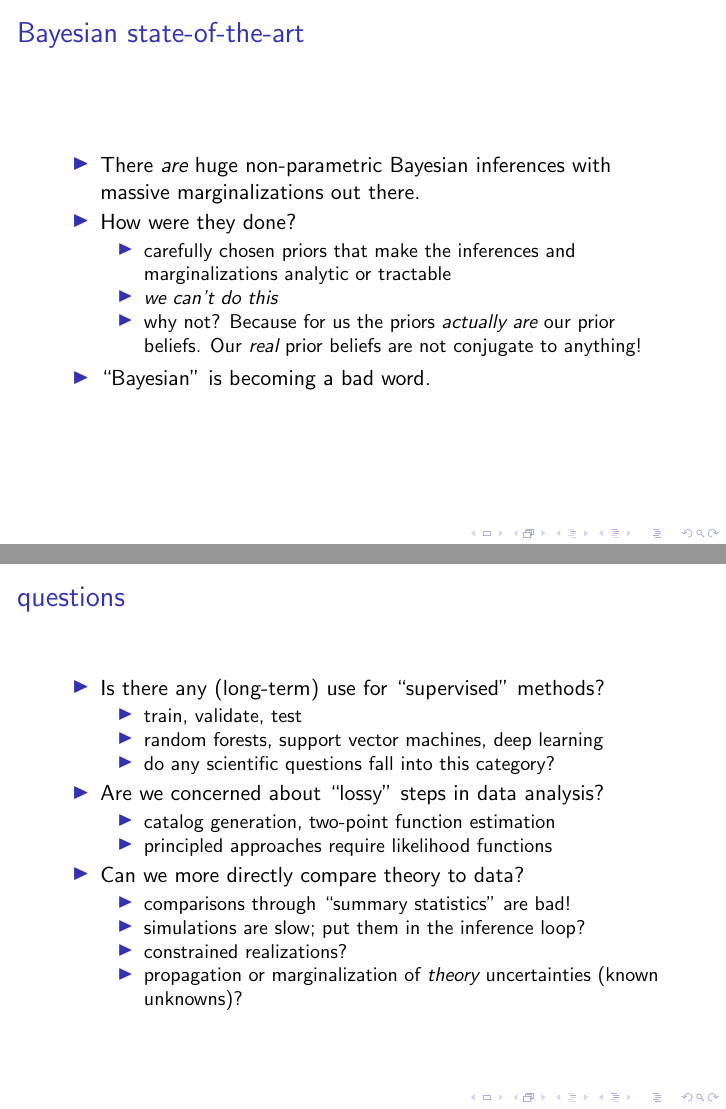
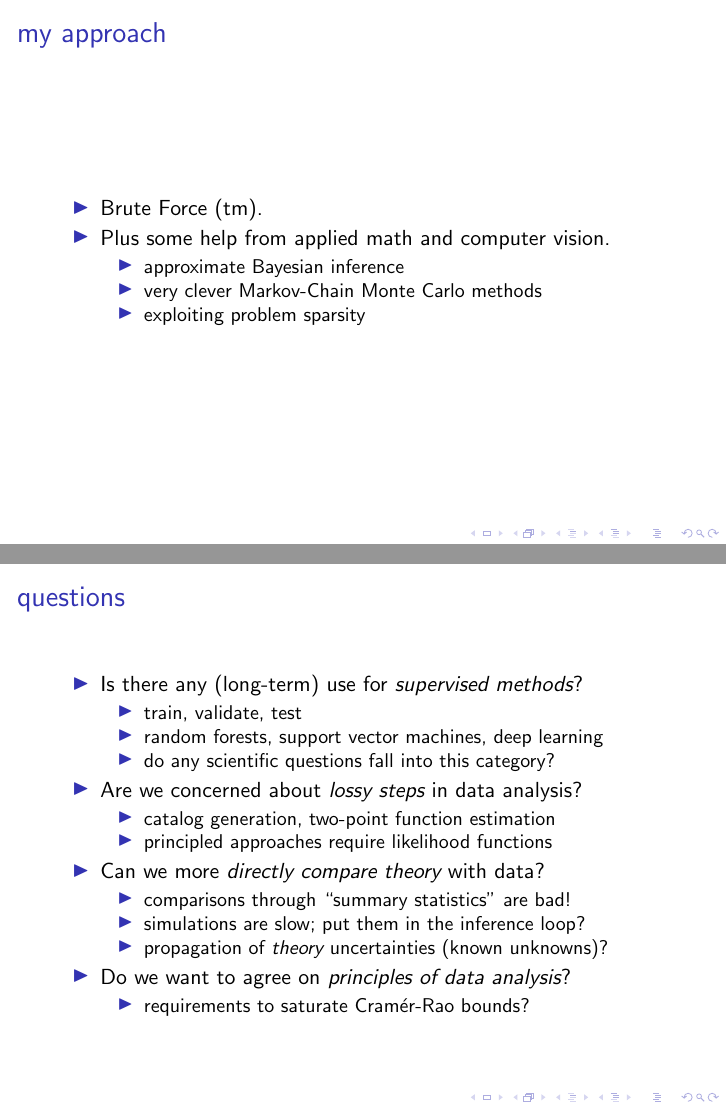
Before and after one commit to davidwhogg/AstronomyChallenges, LaTeX slides (talks/map-reduce/kipac10_2013-09-05.tex): pages 16 and 23 of 23 before the commit and pages 17 and 21 of 21 after it, joined at a grey line. Compiled offline with pdfLaTeX.

Commit message:
first draft ready

```diff
--- a/talks/map-reduce/kipac10_2013-09-05.tex
+++ b/talks/map-reduce/kipac10_2013-09-05.tex
@@ -223,28 +223,10 @@
 \end{frame}
 
 \begin{frame}
-  \frametitle{Bayesian state-of-the-art}
-  \begin{itemize}
-  \item There \emph{are} huge non-parametric Bayesian inferences with
-    massive marginalizations out there.
-  \item How were they done?
-    \begin{itemize}
-    \item carefully chosen priors that make the inferences and
-      marginalizations analytic or tractable
-    \item \emph{we can't do this}
-    \item why not?  Because for us the priors \emph{actually are} our
-      prior beliefs.  Our \emph{real} prior beliefs are not conjugate
-      to anything!
-    \end{itemize}
-  \item ``Bayesian'' is becoming a bad word.
-  \end{itemize}
-\end{frame}
-
-\begin{frame}
   \frametitle{my approach}
   \begin{itemize}
-  \item<2-> Brute Force (tm).
-  \item<3-> Plus some help from applied math and computer vision.
+  \item<1-> Brute Force (tm).
+  \item<2-> Plus some help from applied math and computer vision.
     \begin{itemize}
     \item approximate Bayesian inference
     \item very clever Markov-Chain Monte Carlo methods
@@ -290,23 +272,26 @@
 \begin{frame}
   \frametitle{questions}
   \begin{itemize}
-  \item Is there any (long-term) use for ``supervised'' methods?
+  \item Is there any (long-term) use for \emph{supervised methods}?
     \begin{itemize}
     \item train, validate, test
     \item random forests, support vector machines, deep learning
     \item do any scientific questions fall into this category?
     \end{itemize}
-  \item Are we concerned about ``lossy'' steps in data analysis?
+  \item Are we concerned about \emph{lossy steps} in data analysis?
     \begin{itemize}
     \item catalog generation, two-point function estimation
     \item principled approaches require likelihood functions
     \end{itemize}
-  \item Can we more directly compare theory to data?
+  \item Can we more \emph{directly compare theory} with data?
     \begin{itemize}
     \item comparisons through ``summary statistics'' are bad!
     \item simulations are slow; put them in the inference loop?
-    \item constrained realizations?
-    \item propagation or marginalization of \emph{theory} uncertainties (known unknowns)?
+    \item propagation of \emph{theory} uncertainties (known unknowns)?
+    \end{itemize}
+  \item Do we want to agree on \emph{principles of data analysis}?
+    \begin{itemize}
+    \item requirements to saturate Cram\'er-Rao bounds?
     \end{itemize}
   \end{itemize}
 \end{frame}
```
Also changed, not shown: talks/map-reduce/kipac10_2013-09-05.tex (4 more changed lines).
